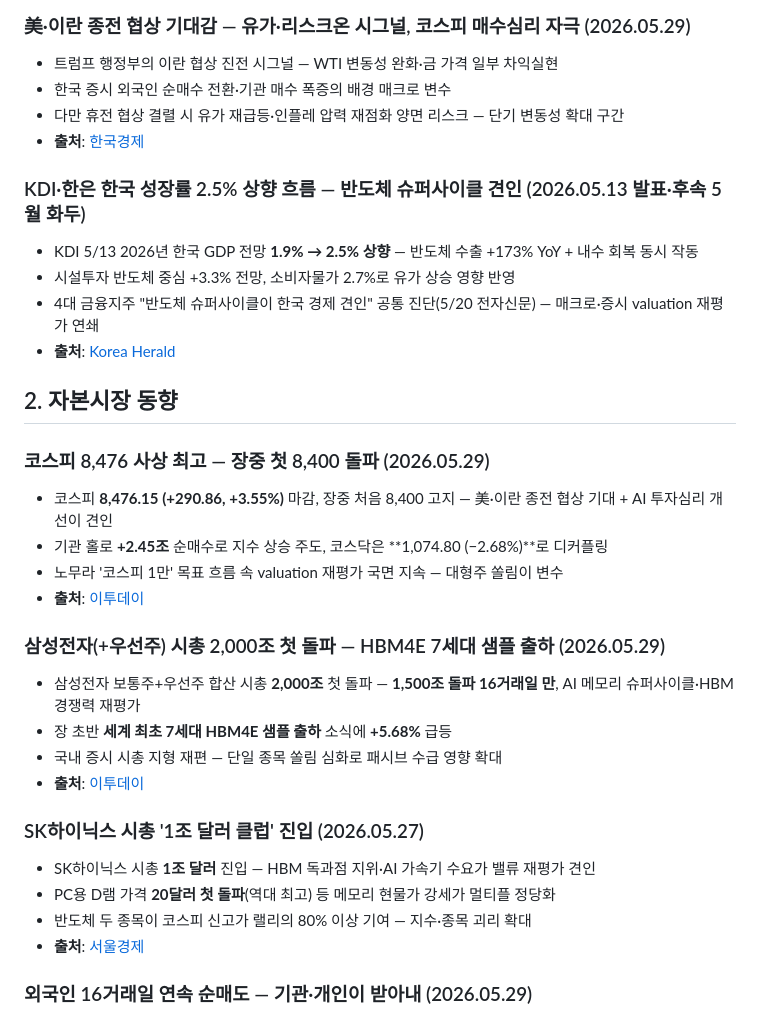
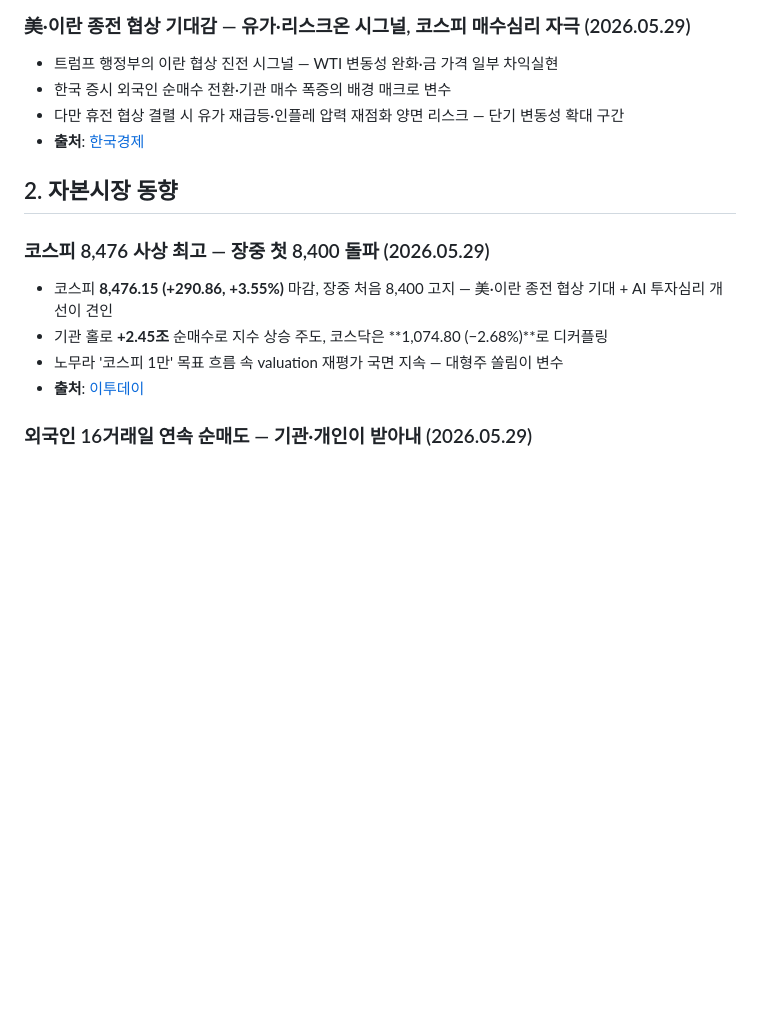
Before and after one commit to minabae-5723/reverent-dashboard, a Markdown page: deals/2026-05-29.md, the part around the change. Rendered like a GitHub page; blank space fills up the shorter version.

Commit message:
Deal Flow 5/29: trim KDI macro + 2 semicon mcap articles
Macro 동향: KDI·한은 성장률 2.5% 상향 기사 삭제 -> 4건
  (美 1Q GDP / 한국 명목성장 / 美 방위비 / 美·이란)
자본시장 동향: 삼성전자 시총 2,000조·SK하이닉스 1조달러 클럽 2건 삭제 -> 3건
  (코스피 8,476 신고가 / 외국인 16일 순매도 / 종목 양극화)

Co-Authored-By: Claude Opus 4.7 (1M context) <noreply@anthropic.com>

```diff
--- a/deals/2026-05-29.md
+++ b/deals/2026-05-29.md
@@ -31,12 +31,6 @@
 - 다만 휴전 협상 결렬 시 유가 재급등·인플레 압력 재점화 양면 리스크 — 단기 변동성 확대 구간
 - **출처**: [한국경제](https://www.hankyung.com/)
 
-### KDI·한은 한국 성장률 2.5% 상향 흐름 — 반도체 슈퍼사이클 견인 (2026.05.13 발표·후속 5월 화두)
-- KDI 5/13 2026년 한국 GDP 전망 **1.9% → 2.5% 상향** — 반도체 수출 +173% YoY + 내수 회복 동시 작동
-- 시설투자 반도체 중심 +3.3% 전망, 소비자물가 2.7%로 유가 상승 영향 반영
-- 4대 금융지주 "반도체 슈퍼사이클이 한국 경제 견인" 공통 진단(5/20 전자신문) — 매크로·증시 valuation 재평가 연쇄
-- **출처**: [Korea Herald](https://www.koreaherald.com/article/10737121)
-
 ## 2. 자본시장 동향
 
 ### 코스피 8,476 사상 최고 — 장중 첫 8,400 돌파 (2026.05.29)
@@ -44,18 +38,6 @@
 - 기관 홀로 **+2.45조** 순매수로 지수 상승 주도, 코스닥은 **1,074.80 (−2.68%)**로 디커플링
 - 노무라 '코스피 1만' 목표 흐름 속 valuation 재평가 국면 지속 — 대형주 쏠림이 변수
 - **출처**: [이투데이](https://www.etoday.co.kr/news/view/2589094)
-
-### 삼성전자(+우선주) 시총 2,000조 첫 돌파 — HBM4E 7세대 샘플 출하 (2026.05.29)
-- 삼성전자 보통주+우선주 합산 시총 **2,000조** 첫 돌파 — **1,500조 돌파 16거래일 만**, AI 메모리 슈퍼사이클·HBM 경쟁력 재평가
-- 장 초반 **세계 최초 7세대 HBM4E 샘플 출하** 소식에 **+5.68%** 급등
-- 국내 증시 시총 지형 재편 — 단일 종목 쏠림 심화로 패시브 수급 영향 확대
-- **출처**: [이투데이](https://www.etoday.co.kr/news/view/2589067)
-
-### SK하이닉스 시총 '1조 달러 클럽' 진입 (2026.05.27)
-- SK하이닉스 시총 **1조 달러** 진입 — HBM 독과점 지위·AI 가속기 수요가 밸류 재평가 견인
-- PC용 D램 가격 **20달러 첫 돌파**(역대 최고) 등 메모리 현물가 강세가 멀티플 정당화
-- 반도체 두 종목이 코스피 신고가 랠리의 80% 이상 기여 — 지수·종목 괴리 확대
-- **출처**: [서울경제](https://www.sedaily.com/article/20048784)
 
 ### 외국인 16거래일 연속 순매도 — 기관·개인이 받아내 (2026.05.29)
 - 외국인 5월 내내 매도 우위, **16거래일 연속 순매도**(이날만 약 −1.0조) — 환율·차익실현 압력
```
